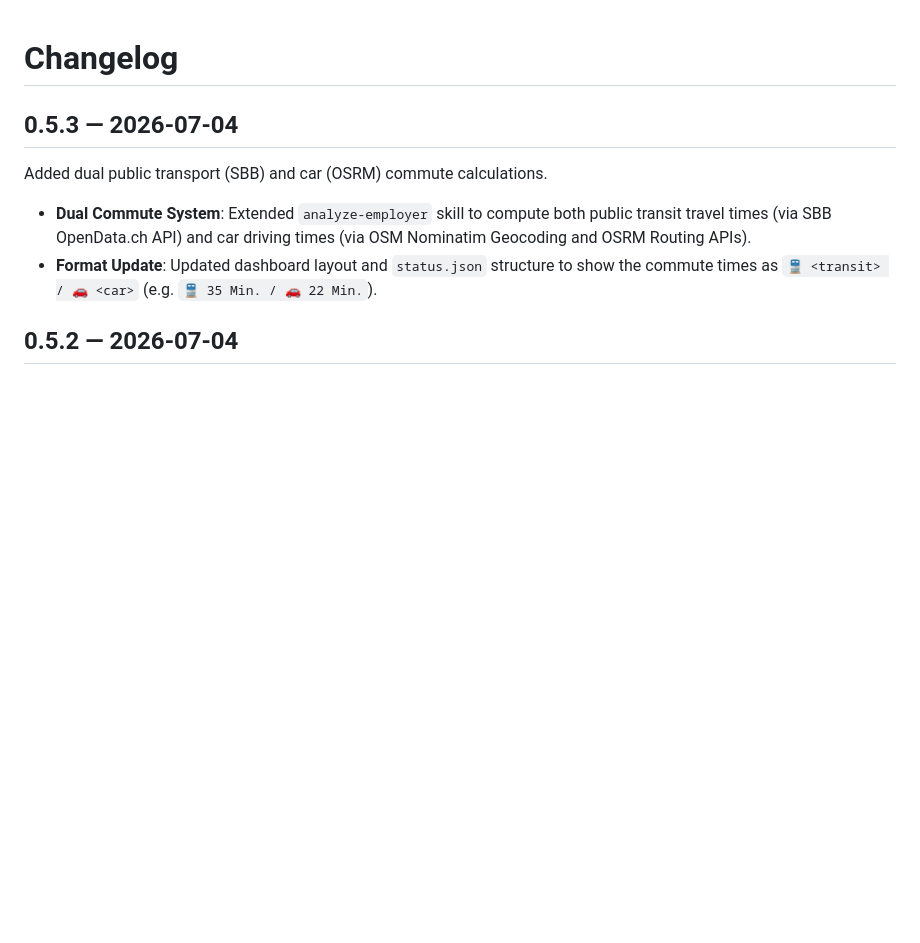
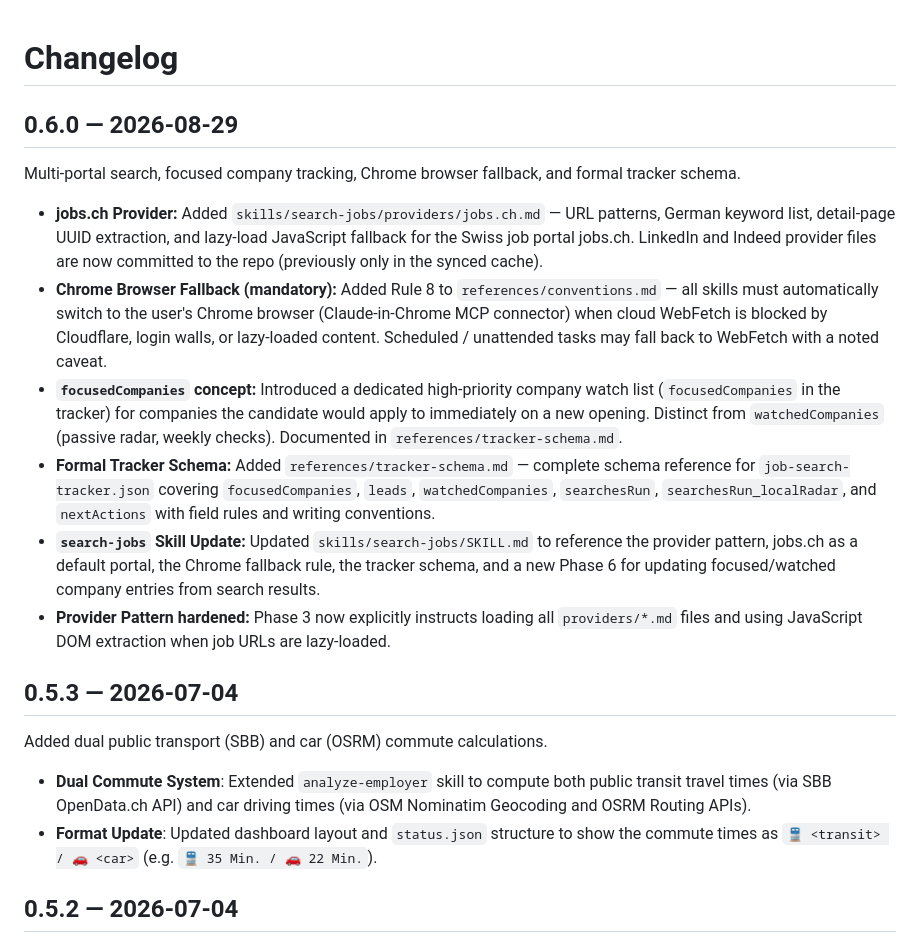
Before and after one commit to laboramus-ai/laboramus-ai-claude-plugin, a Markdown page: CHANGELOG.md, the part around the change. Rendered like a GitHub page; blank space fills up the shorter version.

Commit message:
feat: 0.6.0 — jobs.ch provider, Chrome fallback, focusedCompanies, tracker schema

```diff
--- a/CHANGELOG.md
+++ b/CHANGELOG.md
@@ -1,4 +1,15 @@
 # Changelog
+
+## 0.6.0 — 2026-08-29
+
+Multi-portal search, focused company tracking, Chrome browser fallback, and formal tracker schema.
+
+- **jobs.ch Provider:** Added `skills/search-jobs/providers/jobs.ch.md` — URL patterns, German keyword list, detail-page UUID extraction, and lazy-load JavaScript fallback for the Swiss job portal jobs.ch. LinkedIn and Indeed provider files are now committed to the repo (previously only in the synced cache).
+- **Chrome Browser Fallback (mandatory):** Added Rule 8 to `references/conventions.md` — all skills must automatically switch to the user's Chrome browser (Claude-in-Chrome MCP connector) when cloud WebFetch is blocked by Cloudflare, login walls, or lazy-loaded content. Scheduled / unattended tasks may fall back to WebFetch with a noted caveat.
+- **`focusedCompanies` concept:** Introduced a dedicated high-priority company watch list (`focusedCompanies` in the tracker) for companies the candidate would apply to immediately on a new opening. Distinct from `watchedCompanies` (passive radar, weekly checks). Documented in `references/tracker-schema.md`.
+- **Formal Tracker Schema:** Added `references/tracker-schema.md` — complete schema reference for `job-search-tracker.json` covering `focusedCompanies`, `leads`, `watchedCompanies`, `searchesRun`, `searchesRun_localRadar`, and `nextActions` with field rules and writing conventions.
+- **`search-jobs` Skill Update:** Updated `skills/search-jobs/SKILL.md` to reference the provider pattern, jobs.ch as a default portal, the Chrome fallback rule, the tracker schema, and a new Phase 6 for updating focused/watched company entries from search results.
+- **Provider Pattern hardened:** Phase 3 now explicitly instructs loading all `providers/*.md` files and using JavaScript DOM extraction when job URLs are lazy-loaded.
 
 ## 0.5.3 — 2026-07-04
 
```
